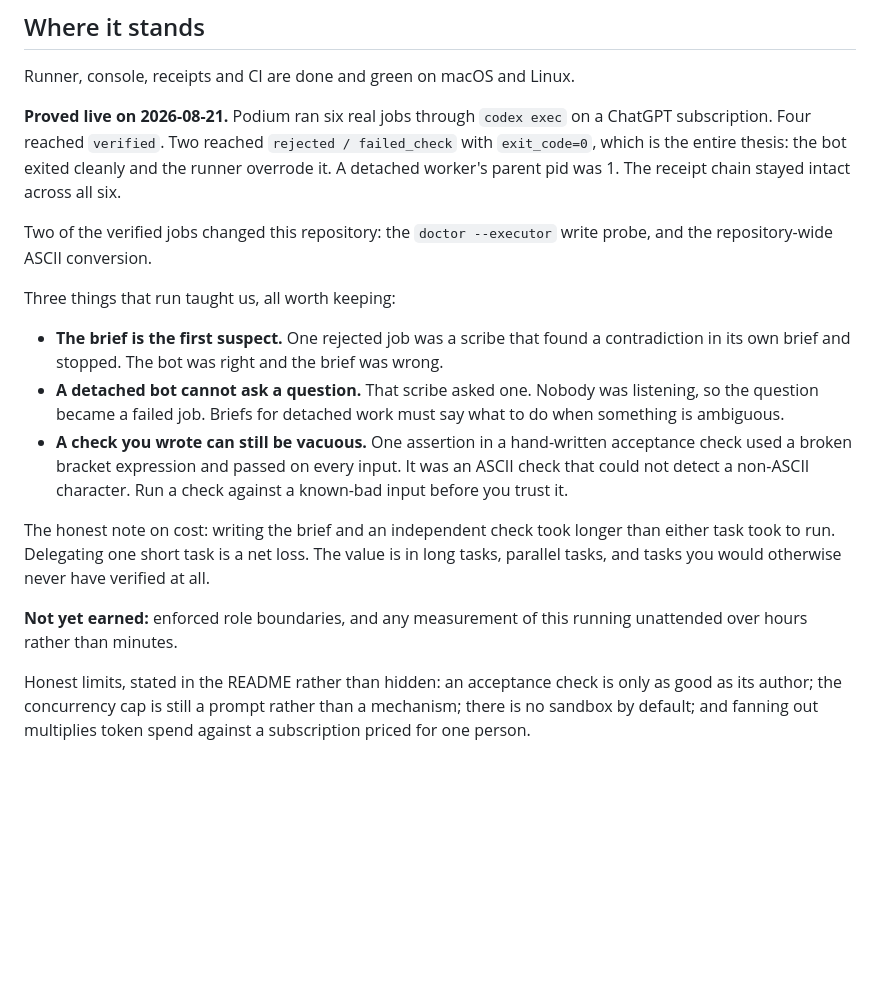
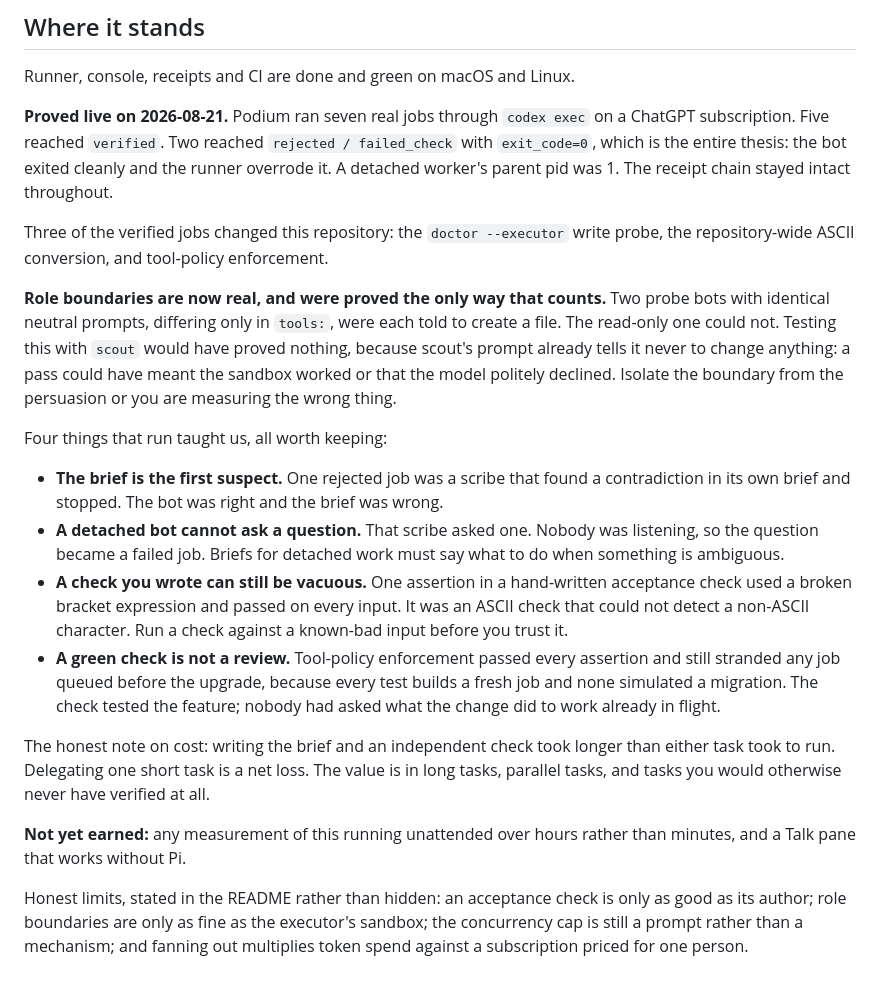
Before and after one commit to devYRPauli/podium, a Markdown page: CLAUDE.md, the part around one of its changes. GitHub-like rendering; blank space fills up the shorter version.

```diff
--- a/CLAUDE.md
+++ b/CLAUDE.md
@@ -139,16 +157,24 @@ assume more.
 
 Runner, console, receipts and CI are done and green on macOS and Linux.
 
-**Proved live on 2026-08-21.** Podium ran six real jobs through `codex exec` on
-a ChatGPT subscription. Four reached `verified`. Two reached `rejected /
+**Proved live on 2026-08-21.** Podium ran seven real jobs through `codex exec`
+on a ChatGPT subscription. Five reached `verified`. Two reached `rejected /
 failed_check` with `exit_code=0`, which is the entire thesis: the bot exited
 cleanly and the runner overrode it. A detached worker's parent pid was 1. The
-receipt chain stayed intact across all six.
+receipt chain stayed intact throughout.
 
-Two of the verified jobs changed this repository: the `doctor --executor` write
-probe, and the repository-wide ASCII conversion.
+Three of the verified jobs changed this repository: the `doctor --executor`
+write probe, the repository-wide ASCII conversion, and tool-policy enforcement.
 
-Three things that run taught us, all worth keeping:
+**Role boundaries are now real, and were proved the only way that counts.** Two
+probe bots with identical neutral prompts, differing only in `tools:`, were each
+told to create a file. The read-only one could not. Testing this with `scout`
+would have proved nothing, because scout's prompt already tells it never to
+change anything: a pass could have meant the sandbox worked or that the model
+politely declined. Isolate the boundary from the persuasion or you are measuring
+the wrong thing.
+
+Four things that run taught us, all worth keeping:
 
 - **The brief is the first suspect.** One rejected job was a scribe that found a
   contradiction in its own brief and stopped. The bot was right and the brief
@@ -160,16 +186,20 @@ Three things that run taught us, all worth keeping:
   acceptance check used a broken bracket expression and passed on every input.
   It was an ASCII check that could not detect a non-ASCII character. Run a check
   against a known-bad input before you trust it.
+- **A green check is not a review.** Tool-policy enforcement passed every
+  assertion and still stranded any job queued before the upgrade, because every
+  test builds a fresh job and none simulated a migration. The check tested the
+  feature; nobody had asked what the change did to work already in flight.
 
 The honest note on cost: writing the brief and an independent check took longer
 than either task took to run. Delegating one short task is a net loss. The value
 is in long tasks, parallel tasks, and tasks you would otherwise never have
 verified at all.
 
-**Not yet earned:** enforced role boundaries, and any measurement of this
-running unattended over hours rather than minutes.
+**Not yet earned:** any measurement of this running unattended over hours rather
+than minutes, and a Talk pane that works without Pi.
 
 Honest limits, stated in the README rather than hidden: an acceptance check is
-only as good as its author; the concurrency cap is still a prompt rather than a
-mechanism; there is no sandbox by default; and fanning out multiplies token
-spend against a subscription priced for one person.
+only as good as its author; role boundaries are only as fine as the executor's
+sandbox; the concurrency cap is still a prompt rather than a mechanism; and
+fanning out multiplies token spend against a subscription priced for one person.
```
Also changed, not shown: other parts of CLAUDE.md (+28 -10 lines), README.md (+21 -5 lines).
